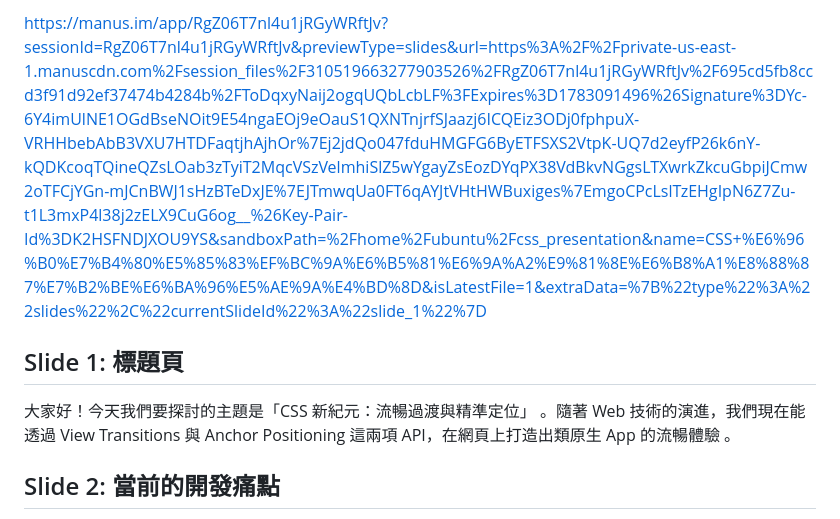
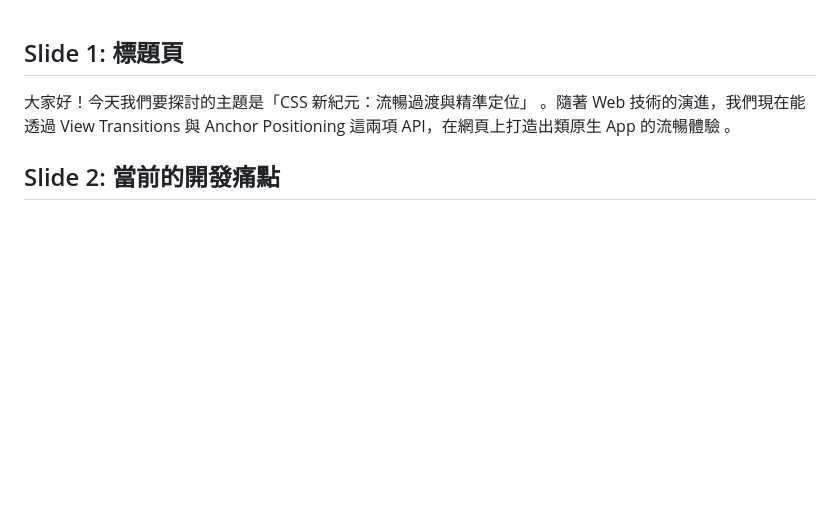
Before and after one commit to ENPei1o/special-css-test, a Markdown page: 演講稿.md, the part around the change. GitHub-like rendering; blank space fills up the shorter version.

Commit message:
feat: 更新

```diff
--- a/演講稿.md
+++ b/演講稿.md
@@ -1,5 +1,3 @@
-https://manus.im/app/RgZ06T7nl4u1jRGyWRftJv?sessionId=RgZ06T7nl4u1jRGyWRftJv&previewType=slides&url=https%3A%2F%2Fprivate-us-east-1.manuscdn.com%2Fsession_files%2F310519663277903526%2FRgZ06T7nl4u1jRGyWRftJv%2F695cd5fb8ccd3f91d92ef37474b4284b%2FToDqxyNaij2ogqUQbLcbLF%3FExpires%3D1783091496%26Signature%3DYc-6Y4imUlNE1OGdBseNOit9E54ngaEOj9eOauS1QXNTnjrfSJaazj6ICQEiz3ODj0fphpuX-VRHHbebAbB3VXU7HTDFaqtjhAjhOr%7Ej2jdQo047fduHMGFG6ByETFSXS2VtpK-UQ7d2eyfP26k6nY-kQDKcoqTQineQZsLOab3zTyiT2MqcVSzVelmhiSlZ5wYgayZsEozDYqPX38VdBkvNGgsLTXwrkZkcuGbpiJCmw2oTFCjYGn-mJCnBWJ1sHzBTeDxJE%7EJTmwqUa0FT6qAYJtVHtHWBuxiges%7EmgoCPcLslTzEHgIpN6Z7Zu-t1L3mxP4l38j2zELX9CuG6og__%26Key-Pair-Id%3DK2HSFNDJXOU9YS&sandboxPath=%2Fhome%2Fubuntu%2Fcss_presentation&name=CSS+%E6%96%B0%E7%B4%80%E5%85%83%EF%BC%9A%E6%B5%81%E6%9A%A2%E9%81%8E%E6%B8%A1%E8%88%87%E7%B2%BE%E6%BA%96%E5%AE%9A%E4%BD%8D&isLatestFile=1&extraData=%7B%22type%22%3A%22slides%22%2C%22currentSlideId%22%3A%22slide_1%22%7D
-
 ## Slide 1: 標題頁
 大家好！今天我們要探討的主題是「CSS 新紀元：流暢過渡與精準定位」 。隨著 Web 技術的演進，我們現在能透過 View Transitions 與 Anchor Positioning 這兩項 API，在網頁上打造出類原生 App 的流暢體驗 。
 
```
